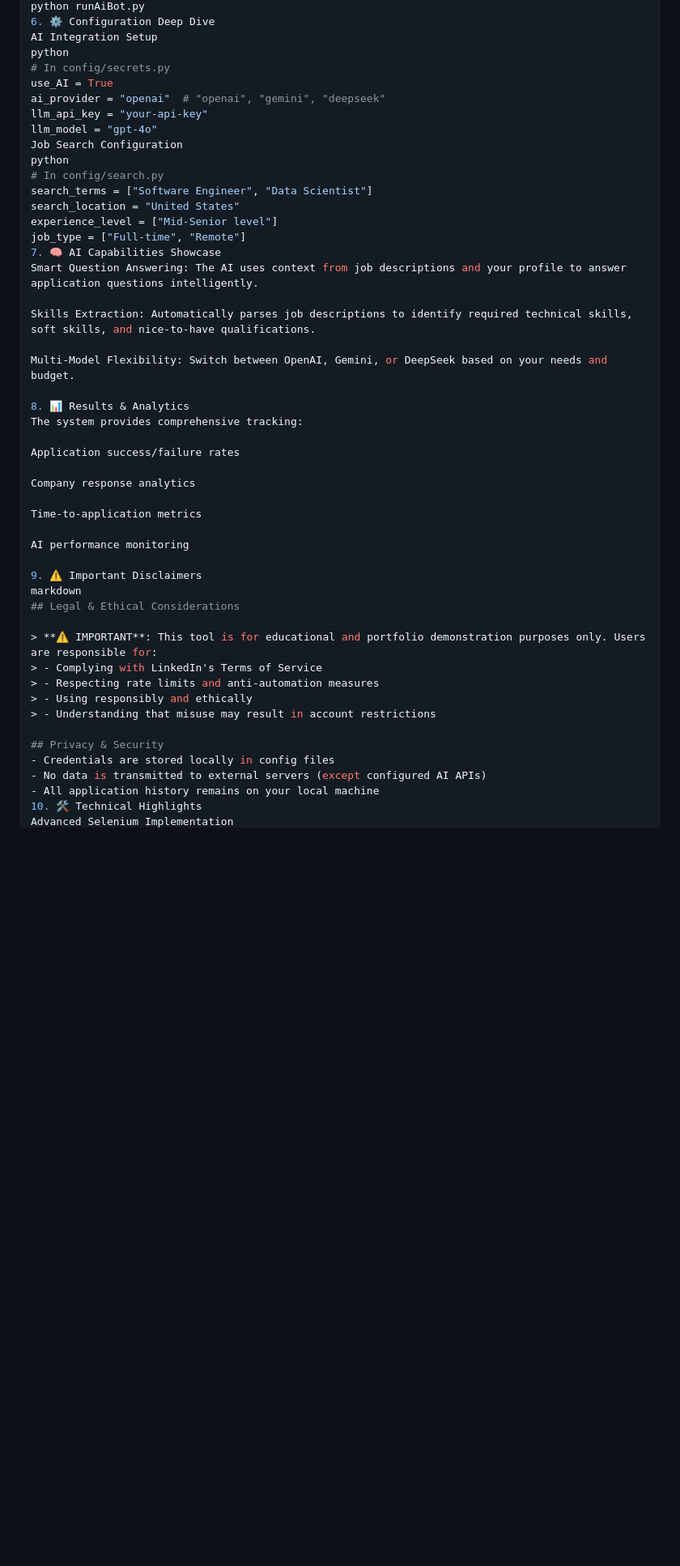
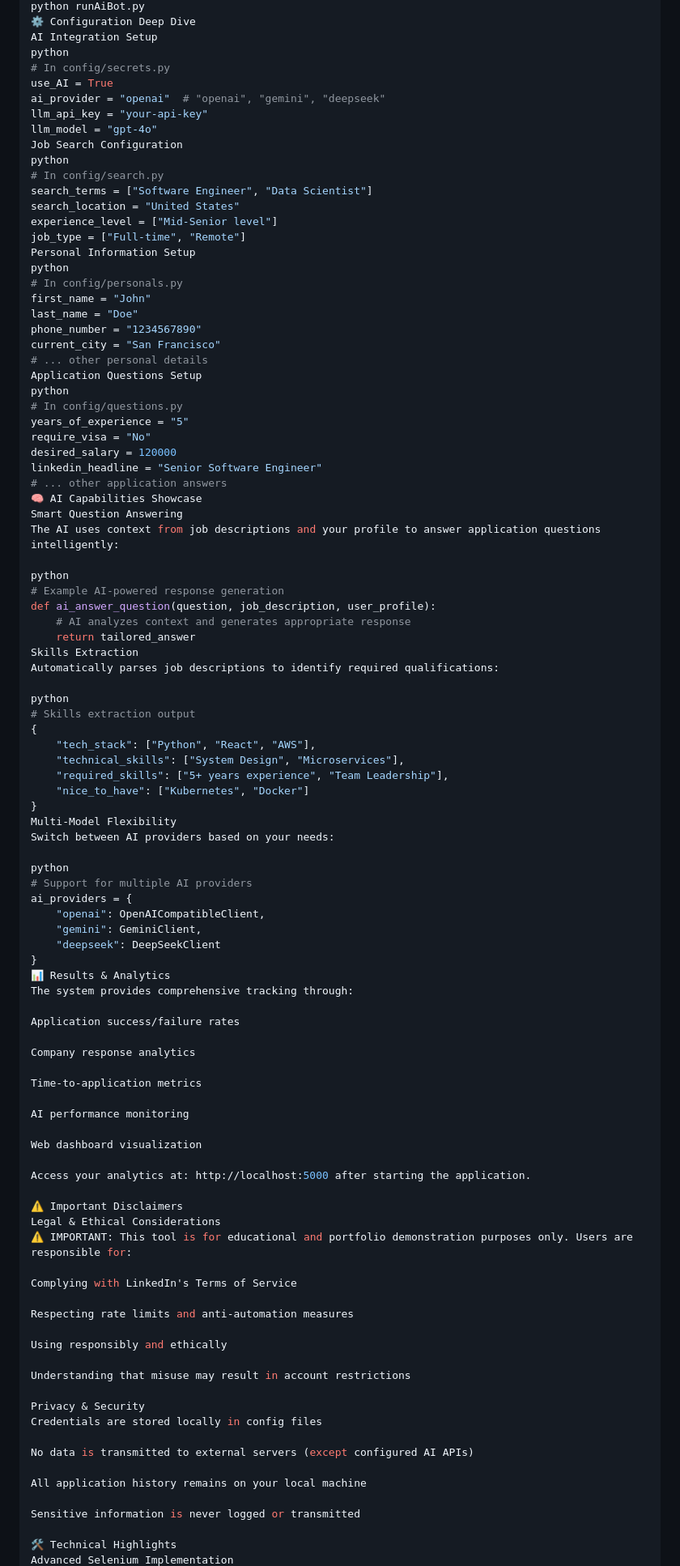
Before and after one commit to premkumaranubhav123/LinkedIn-Job-Application-Automator, a Markdown page: README.md, the part around the change printed below. Shown: that part at 81% size. GitHub-like rendering; blank space fills up the shorter version.

```diff
--- a/README.md
+++ b/README.md
@@ -107,5 +107,5 @@ bash
 python runAiBot.py
-6. ⚙️ Configuration Deep Dive
+⚙️ Configuration Deep Dive
 AI Integration Setup
 python
 # In config/secrets.py
@@ -120,15 +120,54 @@ search_terms = ["Software Engineer", "Data Scientist"]
 search_location = "United States"
 experience_level = ["Mid-Senior level"]
 job_type = ["Full-time", "Remote"]
-7. 🧠 AI Capabilities Showcase
-Smart Question Answering: The AI uses context from job descriptions and your profile to answer application questions intelligently.
+Personal Information Setup
+python
+# In config/personals.py
+first_name = "John"
+last_name = "Doe"
+phone_number = "1234567890"
+current_city = "San Francisco"
+# ... other personal details
+Application Questions Setup
+python
+# In config/questions.py
+years_of_experience = "5"
+require_visa = "No"
+desired_salary = 120000
+linkedin_headline = "Senior Software Engineer"
+# ... other application answers
+🧠 AI Capabilities Showcase
+Smart Question Answering
+The AI uses context from job descriptions and your profile to answer application questions intelligently:
 
-Skills Extraction: Automatically parses job descriptions to identify required technical skills, soft skills, and nice-to-have qualifications.
+python
+# Example AI-powered response generation
+def ai_answer_question(question, job_description, user_profile):
+    # AI analyzes context and generates appropriate response
+    return tailored_answer
+Skills Extraction
+Automatically parses job descriptions to identify required qualifications:
 
-Multi-Model Flexibility: Switch between OpenAI, Gemini, or DeepSeek based on your needs and budget.
+python
+# Skills extraction output
+{
+    "tech_stack": ["Python", "React", "AWS"],
+    "technical_skills": ["System Design", "Microservices"],
+    "required_skills": ["5+ years experience", "Team Leadership"],
+    "nice_to_have": ["Kubernetes", "Docker"]
+}
+Multi-Model Flexibility
+Switch between AI providers based on your needs:
 
-8. 📊 Results & Analytics
-The system provides comprehensive tracking:
+python
+# Support for multiple AI providers
+ai_providers = {
+    "openai": OpenAICompatibleClient,
+    "gemini": GeminiClient,
+    "deepseek": DeepSeekClient
+}
+📊 Results & Analytics
+The system provides comprehensive tracking through:
 
 Application success/failure rates
 
@@ -138,19 +177,30 @@ Time-to-application metrics
 
 AI performance monitoring
 
-9. ⚠️ Important Disclaimers
-markdown
-## Legal & Ethical Considerations
+Web dashboard visualization
 
-> **⚠️ IMPORTANT**: This tool is for educational and portfolio demonstration purposes only. Users are responsible for:
-> - Complying with LinkedIn's Terms of Service
-> - Respecting rate limits and anti-automation measures
-> - Using responsibly and ethically
-> - Understanding that misuse may result in account restrictions
+Access your analytics at: http://localhost:5000 after starting the application.
 
-## Privacy & Security
-- Credentials are stored locally in config files
-- No data is transmitted to external servers (except configured AI APIs)
-- All application history remains on your local machine
-10. 🛠️ Technical Highlights
+⚠️ Important Disclaimers
+Legal & Ethical Considerations
+⚠️ IMPORTANT: This tool is for educational and portfolio demonstration purposes only. Users are responsible for:
+
+Complying with LinkedIn's Terms of Service
+
+Respecting rate limits and anti-automation measures
+
+Using responsibly and ethically
+
+Understanding that misuse may result in account restrictions
+
+Privacy & Security
+Credentials are stored locally in config files
+
+No data is transmitted to external servers (except configured AI APIs)
+
+All application history remains on your local machine
+
+Sensitive information is never logged or transmitted
+
+🛠️ Technical Highlights
 Advanced Selenium Implementation
```
Also changed, not shown: other parts of README.md (+151 -86 lines).
